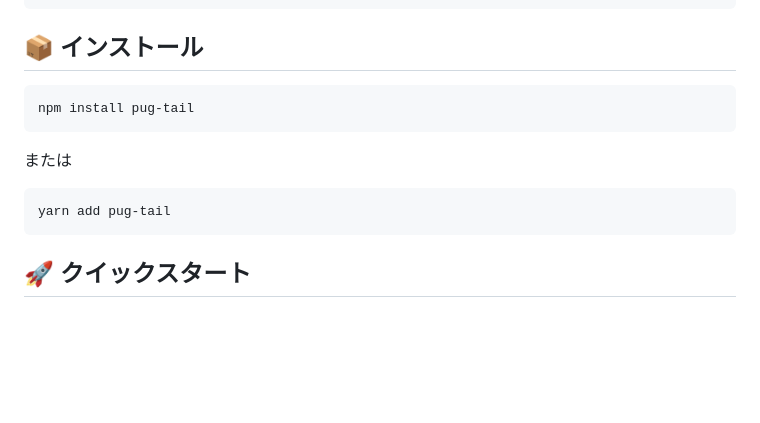
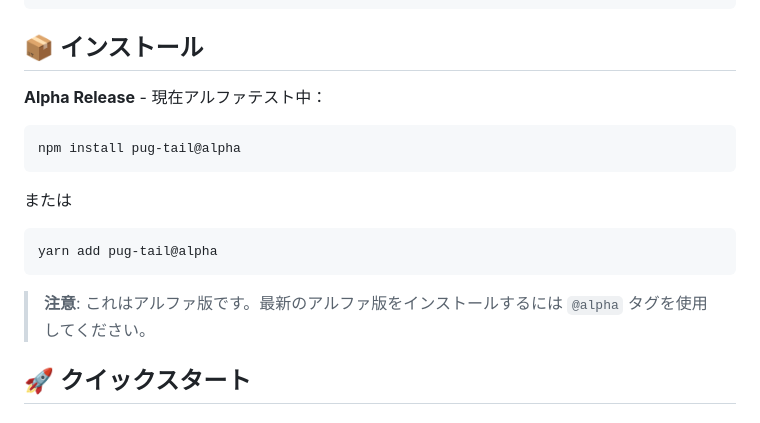
Before and after one commit to megurock/pug-tail, a Markdown page: README-ja.md, the part around the change. GitHub-like rendering; blank space fills up the shorter version.

Commit message:
docs: update installation instructions for alpha release

````diff
--- a/README-ja.md
+++ b/README-ja.md
@@ -77,15 +77,19 @@ Card()
 
 ## 📦 インストール
 
+**Alpha Release** - 現在アルファテスト中：
+
 ```bash
-npm install pug-tail
+npm install pug-tail@alpha
 ```
 
 または
 
 ```bash
-yarn add pug-tail
+yarn add pug-tail@alpha
 ```
+
+> **注意**: これはアルファ版です。最新のアルファ版をインストールするには `@alpha` タグを使用してください。
 
 ## 🚀 クイックスタート
 
````
Also changed, not shown: README.md (+6 -2 lines).
